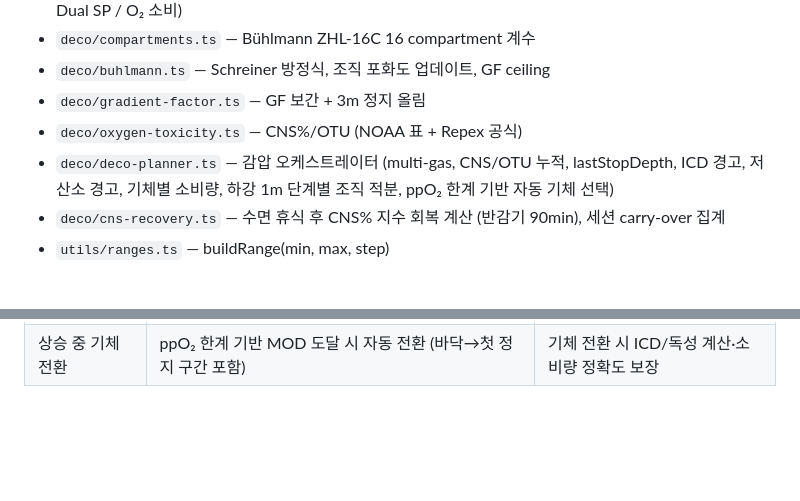
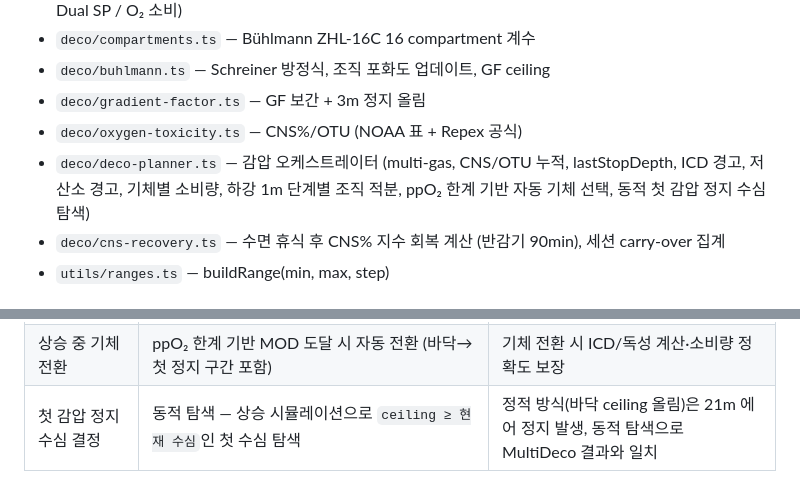
Before and after one commit to deathlight78/gas-blender, a Markdown page: CLAUDE.md, 2 parts joined by grey strips. Drawn GitHub-style; blank space fills up the shorter version.

```diff
--- a/CLAUDE.md
+++ b/CLAUDE.md
@@ -27,7 +27,7 @@
 - `deco/buhlmann.ts` — Schreiner 방정식, 조직 포화도 업데이트, GF ceiling
 - `deco/gradient-factor.ts` — GF 보간 + 3m 정지 올림
 - `deco/oxygen-toxicity.ts` — CNS%/OTU (NOAA 표 + Repex 공식)
-- `deco/deco-planner.ts` — 감압 오케스트레이터 (multi-gas, CNS/OTU 누적, lastStopDepth, ICD 경고, 저산소 경고, 기체별 소비량, 하강 1m 단계별 조직 적분, ppO₂ 한계 기반 자동 기체 선택)
+- `deco/deco-planner.ts` — 감압 오케스트레이터 (multi-gas, CNS/OTU 누적, lastStopDepth, ICD 경고, 저산소 경고, 기체별 소비량, 하강 1m 단계별 조직 적분, ppO₂ 한계 기반 자동 기체 선택, 동적 첫 감압 정지 수심 탐색)
 - `deco/cns-recovery.ts` — 수면 휴식 후 CNS% 지수 회복 계산 (반감기 90min), 세션 carry-over 집계
 - `utils/ranges.ts` — buildRange(min, max, step)
 
@@ -141,3 +141,4 @@ npm install <패키지> --legacy-peer-deps
 | 감압 테이블 레이아웃 | 6컬럼(수심/정지/런타임/믹스/ppO₂/EAD) + 페이즈 아이콘 행 | 하강·바텀·상승·정지를 한 테이블에서 프로파일 전체 파악 |
 | 감압 기체 전환 방식 | ppO₂ 한계 기반 자동 선택 (수동 전환 수심 없음) — MOD = `(ppO₂_limit / fO₂ − 1) × 10`, 3m 단위 내림 | 멀티데코·GUE 방식 일치, 수동 입력 오류 제거 |
 | 상승 중 기체 전환 | ppO₂ 한계 기반 MOD 도달 시 자동 전환 (바닥→첫 정지 구간 포함) | 기체 전환 시 ICD/독성 계산·소비량 정확도 보장 |
+| 첫 감압 정지 수심 결정 | 동적 탐색 — 상승 시뮬레이션으로 `ceiling ≥ 현재 수심`인 첫 수심 탐색 | 정적 방식(바닥 ceiling 올림)은 21m 에어 정지 발생, 동적 탐색으로 MultiDeco 결과와 일치 |
```
Also changed, not shown: docs/GUE_DIFF.md (+4 -1 lines).
